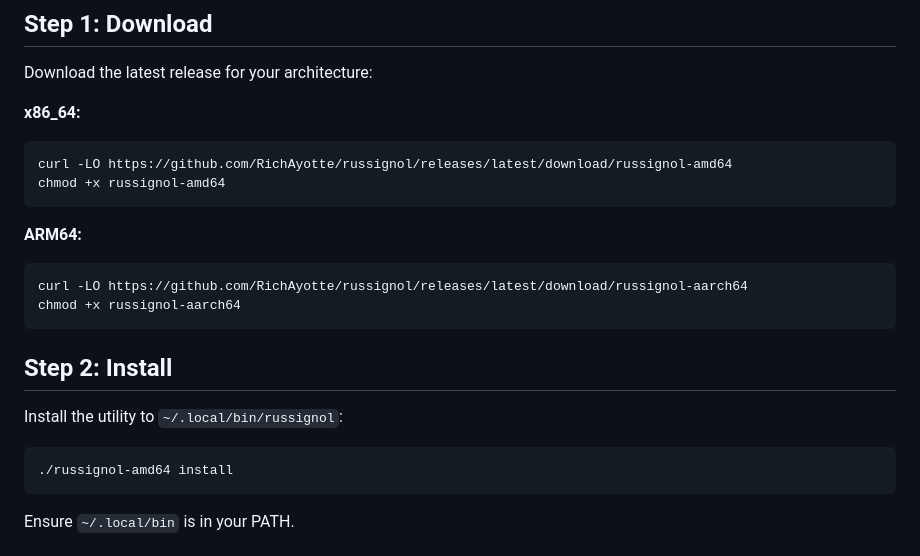
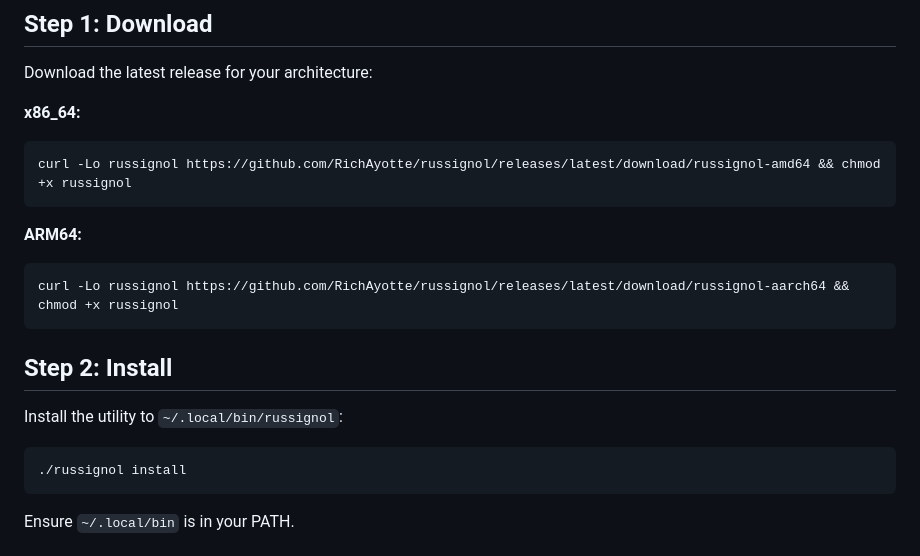
Before and after one commit to RichAyotte/russignol, a Markdown page: docs/INSTALL_HOST_UTILITY.md, the part around one of its changes. Rendered like a GitHub page.

````diff
--- a/docs/INSTALL_HOST_UTILITY.md
+++ b/docs/INSTALL_HOST_UTILITY.md
@@ -27,15 +27,13 @@ Download the latest release for your architecture:
 **x86_64:**
 
 ```bash
-curl -LO https://github.com/RichAyotte/russignol/releases/latest/download/russignol-amd64
-chmod +x russignol-amd64
+curl -Lo russignol https://github.com/RichAyotte/russignol/releases/latest/download/russignol-amd64 && chmod +x russignol
 ```
 
 **ARM64:**
 
 ```bash
-curl -LO https://github.com/RichAyotte/russignol/releases/latest/download/russignol-aarch64
-chmod +x russignol-aarch64
+curl -Lo russignol https://github.com/RichAyotte/russignol/releases/latest/download/russignol-aarch64 && chmod +x russignol
 ```
 
 ## Step 2: Install
@@ -43,7 +41,7 @@ chmod +x russignol-aarch64
 Install the utility to `~/.local/bin/russignol`:
 
 ```bash
-./russignol-amd64 install
+./russignol install
 ```
 
 Ensure `~/.local/bin` is in your PATH.
````
Also changed, not shown: other parts of docs/INSTALL_HOST_UTILITY.md (+1 -1 lines), docs/INSTALL_MANUAL.md (+3 -5 lines).
